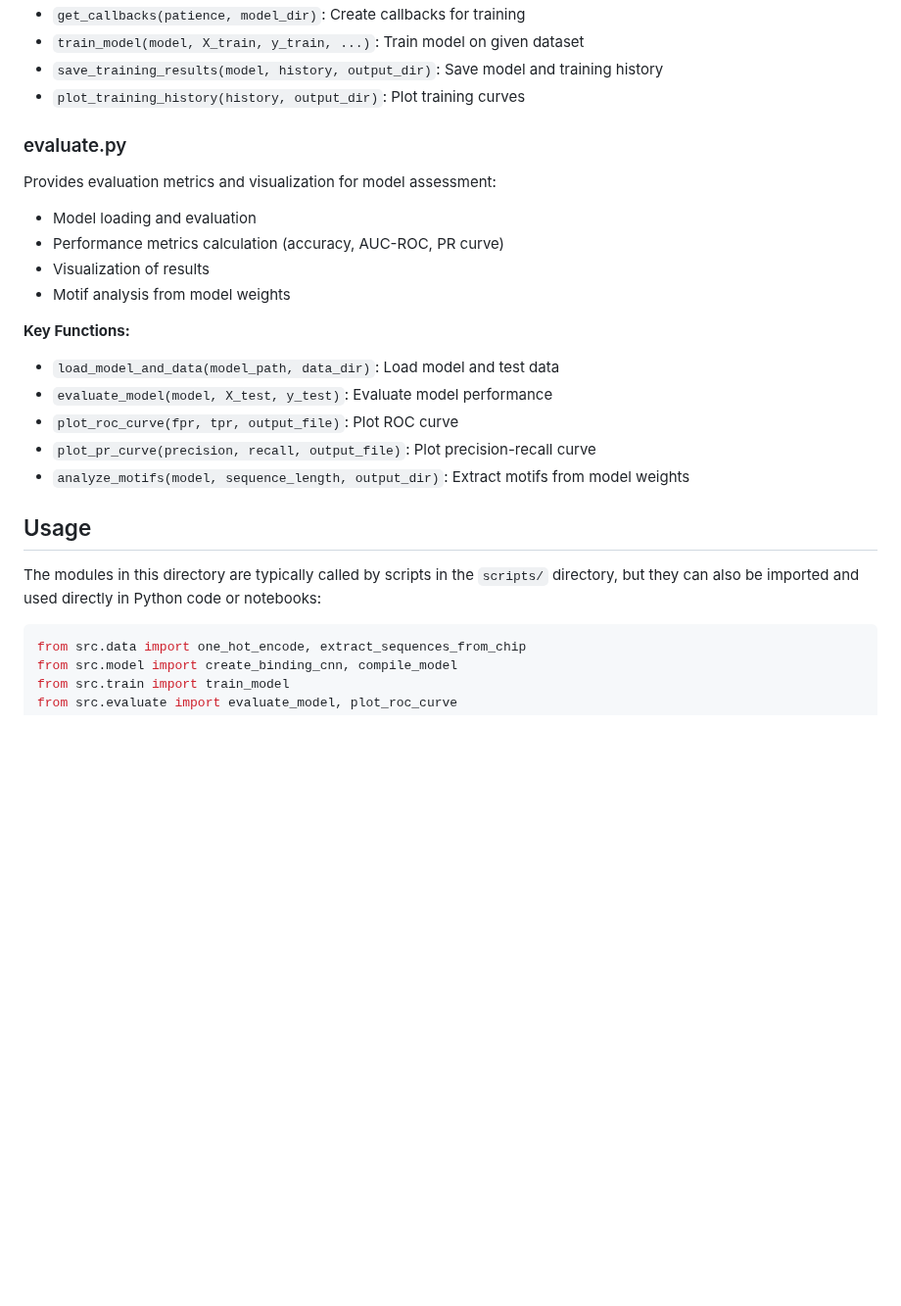
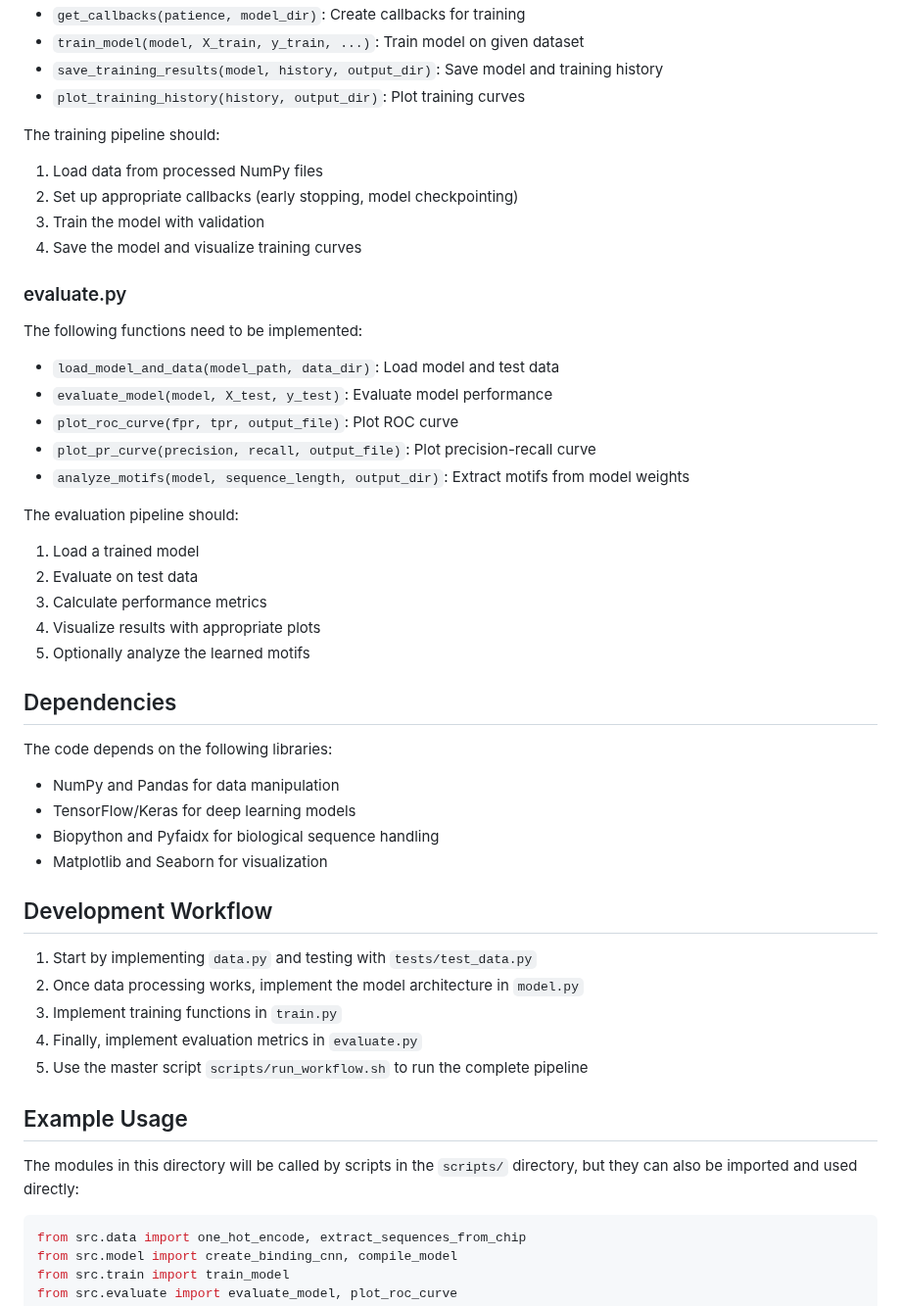
Before and after one commit to victoriamvu/Predicting-Transcription-Factor-Binding-Sites-Using-a-CNN, a Markdown page: project_files/src/README.md, the part around one of its changes. Shown at 98% size. GitHub-like rendering; blank space fills up the shorter version.

````diff
--- a/project_files/src/README.md
+++ b/project_files/src/README.md
@@ -65,25 +80,49 @@ Handles model training, including:
 - `save_training_results(model, history, output_dir)`: Save model and training history
 - `plot_training_history(history, output_dir)`: Plot training curves
 
+The training pipeline should:
+1. Load data from processed NumPy files
+2. Set up appropriate callbacks (early stopping, model checkpointing)
+3. Train the model with validation
+4. Save the model and visualize training curves
+
 ### evaluate.py
 
-Provides evaluation metrics and visualization for model assessment:
 
-- Model loading and evaluation
-- Performance metrics calculation (accuracy, AUC-ROC, PR curve)
-- Visualization of results
-- Motif analysis from model weights
+The following functions need to be implemented:
 
-**Key Functions:**
 - `load_model_and_data(model_path, data_dir)`: Load model and test data
 - `evaluate_model(model, X_test, y_test)`: Evaluate model performance
 - `plot_roc_curve(fpr, tpr, output_file)`: Plot ROC curve
 - `plot_pr_curve(precision, recall, output_file)`: Plot precision-recall curve
 - `analyze_motifs(model, sequence_length, output_dir)`: Extract motifs from model weights
 
-## Usage
+The evaluation pipeline should:
+1. Load a trained model
+2. Evaluate on test data
+3. Calculate performance metrics
+4. Visualize results with appropriate plots
+5. Optionally analyze the learned motifs
 
-The modules in this directory are typically called by scripts in the `scripts/` directory, but they can also be imported and used directly in Python code or notebooks:
+## Dependencies
+
+The code depends on the following libraries:
+- NumPy and Pandas for data manipulation
+- TensorFlow/Keras for deep learning models
+- Biopython and Pyfaidx for biological sequence handling
+- Matplotlib and Seaborn for visualization
+
+## Development Workflow
+
+1. Start by implementing `data.py` and testing with `tests/test_data.py`
+2. Once data processing works, implement the model architecture in `model.py`
+3. Implement training functions in `train.py`
+4. Finally, implement evaluation metrics in `evaluate.py`
+5. Use the master script `scripts/run_workflow.sh` to run the complete pipeline
+
+## Example Usage
+
+The modules in this directory will be called by scripts in the `scripts/` directory, but they can also be imported and used directly:
 
 ```python
 from src.data import one_hot_encode, extract_sequences_from_chip
````
Also changed, not shown: other parts of project_files/src/README.md (+36 -21 lines).
